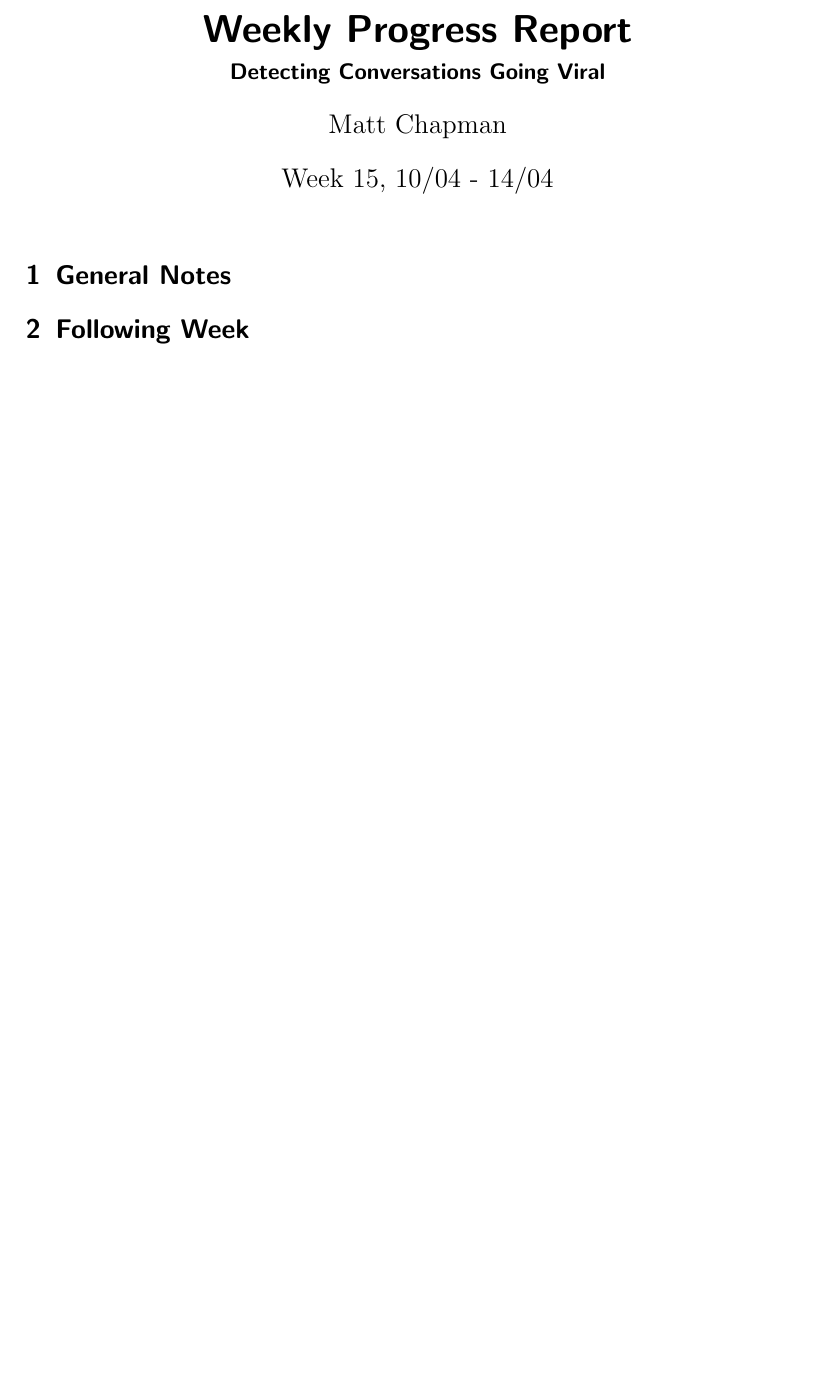
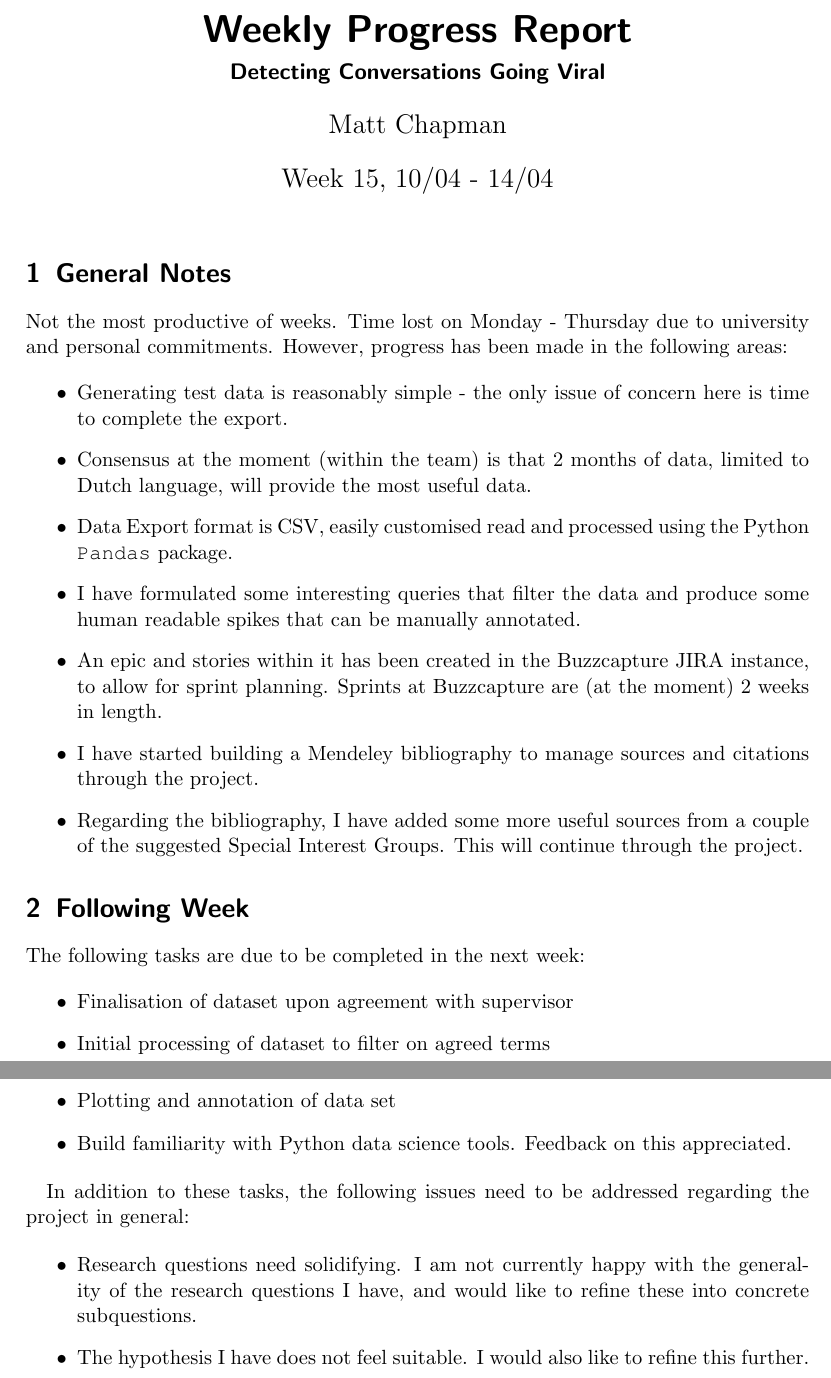
Before and after one commit to matt-chapman/master-thesis, a LaTeX document (Weekly/15/Week15.tex): part of the page before the commit and two parts of pages 1 and 2 of 2 after it, the two joined at a grey line, cut so that both start at the same text, the shorter picture padded with empty space. Compiled offline with pdfLaTeX.

Commit message:
Add stuff to Week15 report

```diff
--- a/Weekly/15/Week15.tex
+++ b/Weekly/15/Week15.tex
@@ -11,7 +11,35 @@
 
 \section{General Notes}
 
+Not the most productive of weeks. Time lost on Monday - Thursday due to university and personal commitments. However, progress has been made in the following areas:
+
+\begin{itemize}
+    \item Generating test data is reasonably simple - the only issue of concern here is time to complete the export.
+    \item Consensus at the moment (within the team) is that 2 months of data, limited to Dutch language, will provide the most useful data.
+    \item Data Export format is CSV, easily customised read and processed using the Python \texttt{Pandas} package.
+    \item I have formulated some interesting queries that filter the data and produce some human readable spikes that can be manually annotated.
+    \item An epic and stories within it has been created in the Buzzcapture JIRA instance, to allow for sprint planning. Sprints at Buzzcapture are (at the moment) 2 weeks in length.
+    \item I have started building a Mendeley bibliography to manage sources and citations through the project.
+    \item Regarding the bibliography, I have added some more useful sources from a couple of the suggested Special Interest Groups. This will continue through the project.
+\end{itemize}
+
 \section{Following Week}
+
+The following tasks are due to be completed in the next week:
+
+\begin{itemize}
+    \item Finalisation of dataset upon agreement with supervisor
+    \item Initial processing of dataset to filter on agreed terms
+    \item Plotting and annotation of data set
+    \item Build familiarity with Python data science tools. Feedback on this appreciated.
+\end{itemize}
+
+In addition to these tasks, the following issues need to be addressed regarding the project in general:
+
+\begin{itemize}
+    \item Research questions need solidifying. I am not currently happy with the generality of the research questions I have, and would like to refine these into concrete subquestions.
+    \item The hypothesis I have does not feel suitable. I would also like to refine this further.
+\end{itemize}
 
 \newpage
 \printbibliography
```
Also changed, not shown: Weekly/15/Week15.pdf.
